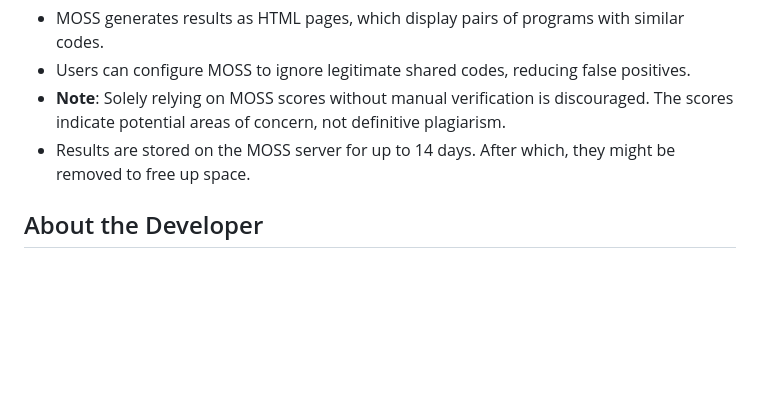
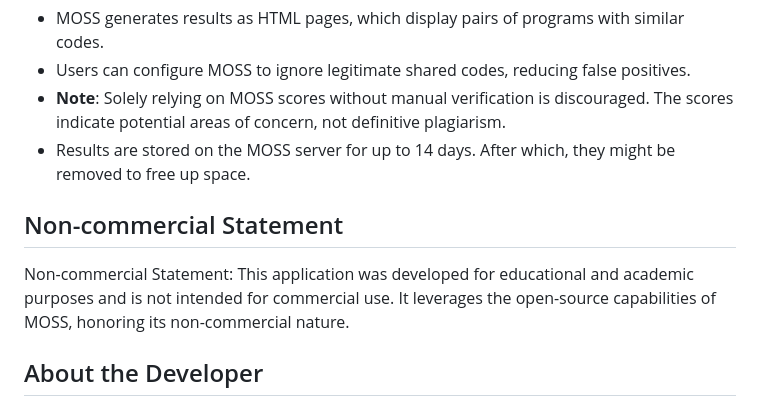
Before and after one commit to goutamkalburgi/Plag-Detector, a Markdown page: README.md, the part around the change. GitHub-like rendering; blank space fills up the shorter version.

```diff
--- a/README.md
+++ b/README.md
@@ -77,6 +77,10 @@ MOSS is an integral tool in academic settings, primarily designed for detecting
 - **Note**: Solely relying on MOSS scores without manual verification is discouraged. The scores indicate potential areas of concern, not definitive plagiarism.
 - Results are stored on the MOSS server for up to 14 days. After which, they might be removed to free up space.
 
+## Non-commercial Statement
+
+Non-commercial Statement: This application was developed for educational and academic purposes and is not intended for commercial use. It leverages the open-source capabilities of MOSS, honoring its non-commercial nature.
+
 ## About the Developer
 
 **Goutamkumar Kalburgi** is a seasoned Software Developer with a profound passion for building communities. Holding a Master's degree in Computer Science, he boasts years of experience in the software industry, adept in various programming languages, databases, tools, and platforms. With a keen interest in constant learning and adapting, Goutamkumar stands out as a proficient professional in the field.
```
